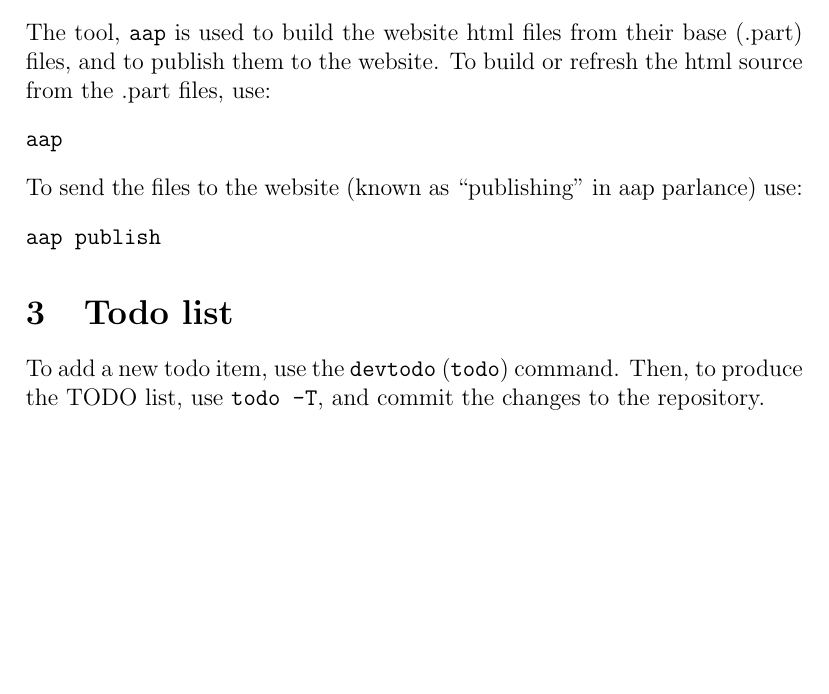
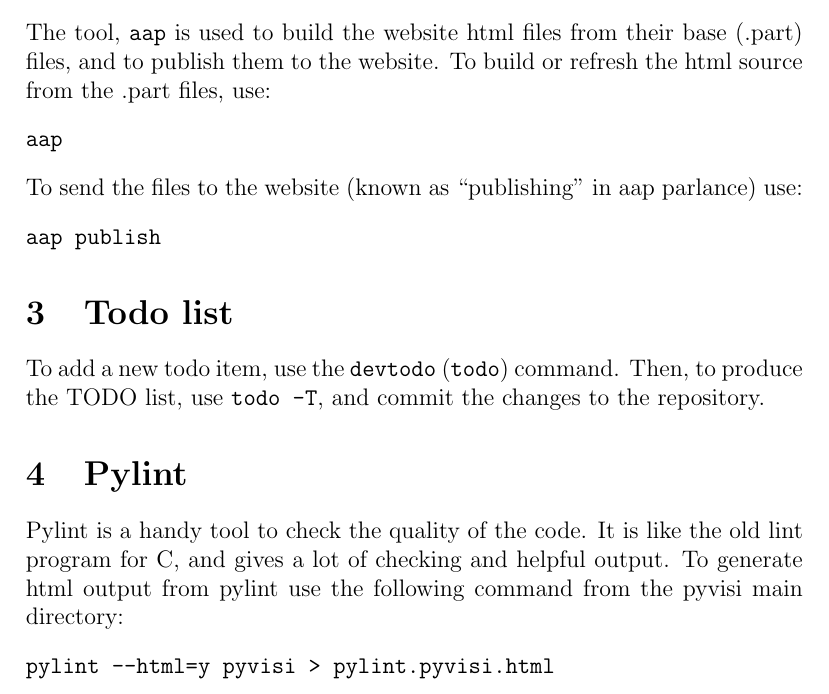
Before and after one commit to paultcochrane/pyvisi, a LaTeX document (trunk/admin/admin.tex): part of the page, cut so that both start at the same text, the shorter picture padded with empty space. Compiled offline with pdfLaTeX.

Commit message:
Added a note about how to use pylint.
git-svn-id: https://pyvisi.svn.sourceforge.net/svnroot/pyvisi@528 4460aaa7-681d-0410-9b2c-fbf292dd6b46

```diff
--- a/trunk/admin/admin.tex
+++ b/trunk/admin/admin.tex
@@ -31,4 +31,14 @@
 Then, to produce the TODO list, use \texttt{todo -T}, and commit the changes
 to the repository.
 
+\section{Pylint}
+
+Pylint is a handy tool to check the quality of the code.  It is like the old
+lint program for C, and gives a lot of checking and helpful output.  To
+generate html output from pylint use the following command from the pyvisi
+main directory:
+\begin{verbatim}
+pylint --html=y pyvisi > pylint.pyvisi.html
+\end{verbatim}
+
 \end{document}
```
